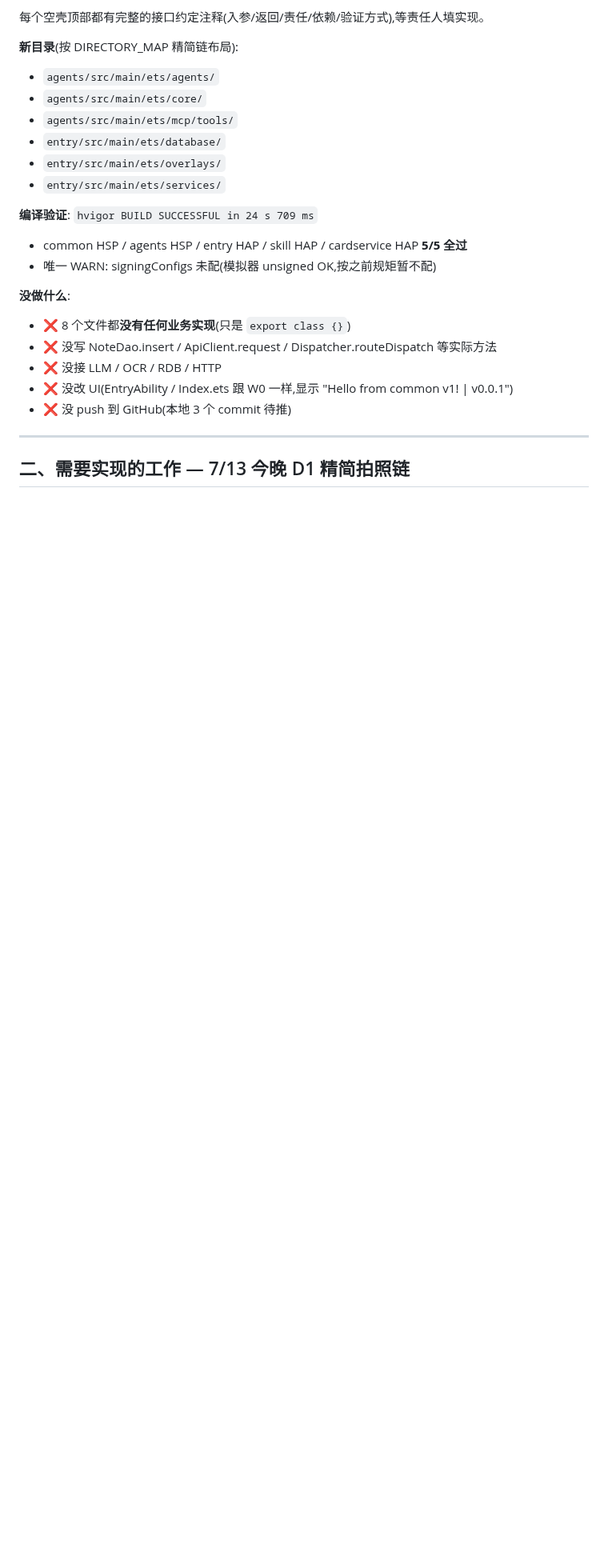
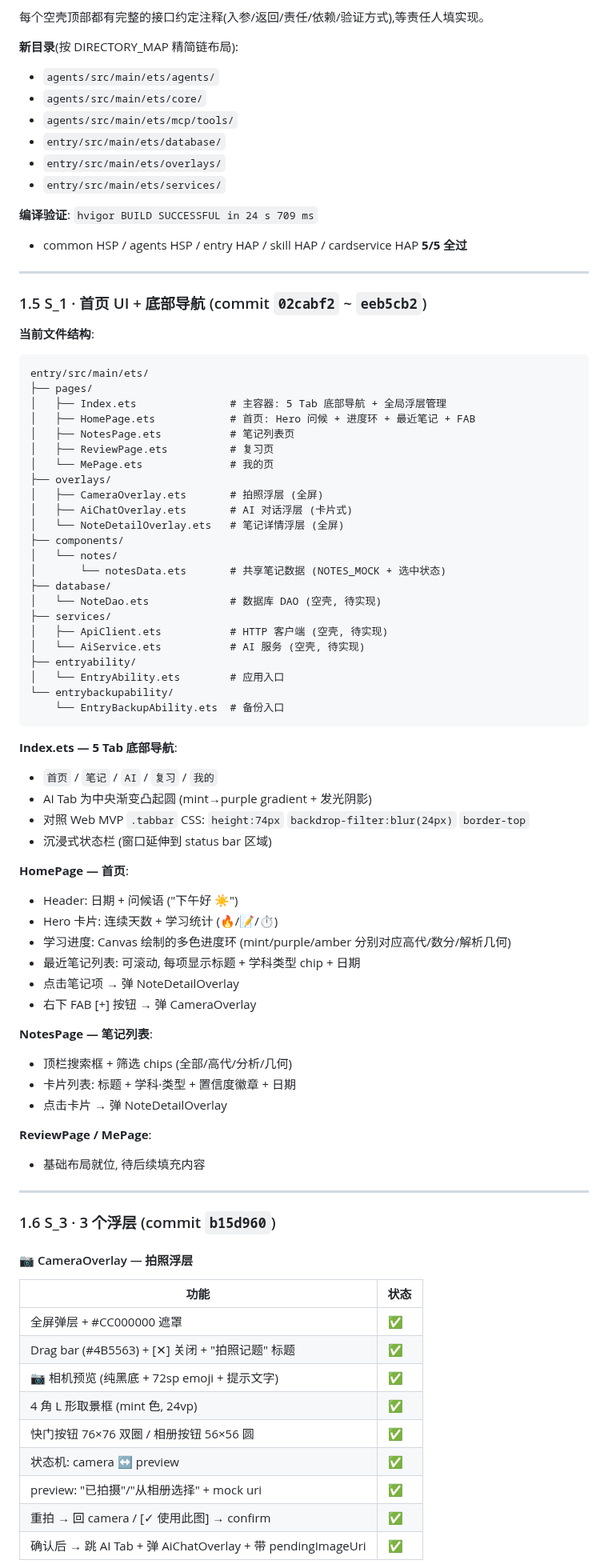
Before and after one commit to YunC-GCT/Math-Mind, a Markdown page: README.md, the part around one of its changes. Shown at 80% size. Rendered like a GitHub page; blank space fills up the shorter version.

````diff
--- a/README.md
+++ b/README.md
@@ -64,15 +64,76 @@ MathMind/
 
 **编译验证**: `hvigor BUILD SUCCESSFUL in 24 s 709 ms`
 - common HSP / agents HSP / entry HAP / skill HAP / cardservice HAP **5/5 全过**
-- 唯一 WARN: signingConfigs 未配(模拟器 unsigned OK,按之前规矩暂不配)
-
-**没做什么**:
-- ❌ 8 个文件都**没有任何业务实现**(只是 `export class {}`)
-- ❌ 没写 NoteDao.insert / ApiClient.request / Dispatcher.routeDispatch 等实际方法
-- ❌ 没接 LLM / OCR / RDB / HTTP
-- ❌ 没改 UI(EntryAbility / Index.ets 跟 W0 一样,显示 "Hello from common v1! | v0.0.1")
-- ❌ 没 push 到 GitHub(本地 3 个 commit 待推)
 
 ---
 
-## 二、需要实现的工作 — 7/13 今晚 D1 精简拍照链
+### 1.5 S_1 · 首页 UI + 底部导航 (commit `02cabf2` ~ `eeb5cb2`)
+
+**当前文件结构**:
+
+```
+entry/src/main/ets/
+├── pages/
+│   ├── Index.ets               # 主容器: 5 Tab 底部导航 + 全局浮层管理
+│   ├── HomePage.ets            # 首页: Hero 问候 + 进度环 + 最近笔记 + FAB
+│   ├── NotesPage.ets           # 笔记列表页
+│   ├── ReviewPage.ets          # 复习页
+│   └── MePage.ets              # 我的页
+├── overlays/
+│   ├── CameraOverlay.ets       # 拍照浮层 (全屏)
+│   ├── AiChatOverlay.ets       # AI 对话浮层 (卡片式)
+│   └── NoteDetailOverlay.ets   # 笔记详情浮层 (全屏)
+├── components/
+│   └── notes/
+│       └── notesData.ets       # 共享笔记数据 (NOTES_MOCK + 选中状态)
+├── database/
+│   └── NoteDao.ets             # 数据库 DAO (空壳, 待实现)
+├── services/
+│   ├── ApiClient.ets           # HTTP 客户端 (空壳, 待实现)
+│   └── AiService.ets           # AI 服务 (空壳, 待实现)
+├── entryability/
+│   └── EntryAbility.ets        # 应用入口
+└── entrybackupability/
+    └── EntryBackupAbility.ets  # 备份入口
+```
+
+**Index.ets — 5 Tab 底部导航**:
+- `首页` / `笔记` / `AI` / `复习` / `我的`
+- AI Tab 为中央渐变凸起圆 (mint→purple gradient + 发光阴影)
+- 对照 Web MVP `.tabbar` CSS: `height:74px` `backdrop-filter:blur(24px)` `border-top`
+- 沉浸式状态栏 (窗口延伸到 status bar 区域)
+
+**HomePage — 首页**:
+- Header: 日期 + 问候语 ("下午好 ☀️")
+- Hero 卡片: 连续天数 + 学习统计 (🔥/📝/⏱)
+- 学习进度: Canvas 绘制的多色进度环 (mint/purple/amber 分别对应高代/数分/解析几何)
+- 最近笔记列表: 可滚动, 每项显示标题 + 学科类型 chip + 日期
+- 点击笔记项 → 弹 NoteDetailOverlay
+- 右下 FAB [+] 按钮 → 弹 CameraOverlay
+
+**NotesPage — 笔记列表**:
+- 顶栏搜索框 + 筛选 chips (全部/高代/分析/几何)
+- 卡片列表: 标题 + 学科·类型 + 置信度徽章 + 日期
+- 点击卡片 → 弹 NoteDetailOverlay
+
+**ReviewPage / MePage**:
+- 基础布局就位, 待后续填充内容
+
+---
+
+### 1.6 S_3 · 3 个浮层 (commit `b15d960`)
+
+#### 📷 CameraOverlay — 拍照浮层
+
+| 功能 | 状态 |
+|------|------|
+| 全屏弹层 + #CC000000 遮罩 | ✅ |
+| Drag bar (#4B5563) + [✕] 关闭 + "拍照记题" 标题 | ✅ |
+| 📷 相机预览 (纯黑底 + 72sp emoji + 提示文字) | ✅ |
+| 4 角 L 形取景框 (mint 色, 24vp) | ✅ |
+| 快门按钮 76×76 双圈 / 相册按钮 56×56 圆 | ✅ |
+| 状态机: camera ↔ preview | ✅ |
+| preview: "已拍摄"/"从相册选择" + mock uri | ✅ |
+| 重拍 → 回 camera / [✓ 使用此图] → confirm | ✅ |
+| 确认后 → 跳 AI Tab + 弹 AiChatOverlay + 带 pendingImageUri | ✅ |
+
````
Also changed, not shown: other parts of README.md (+67 -200 lines).
